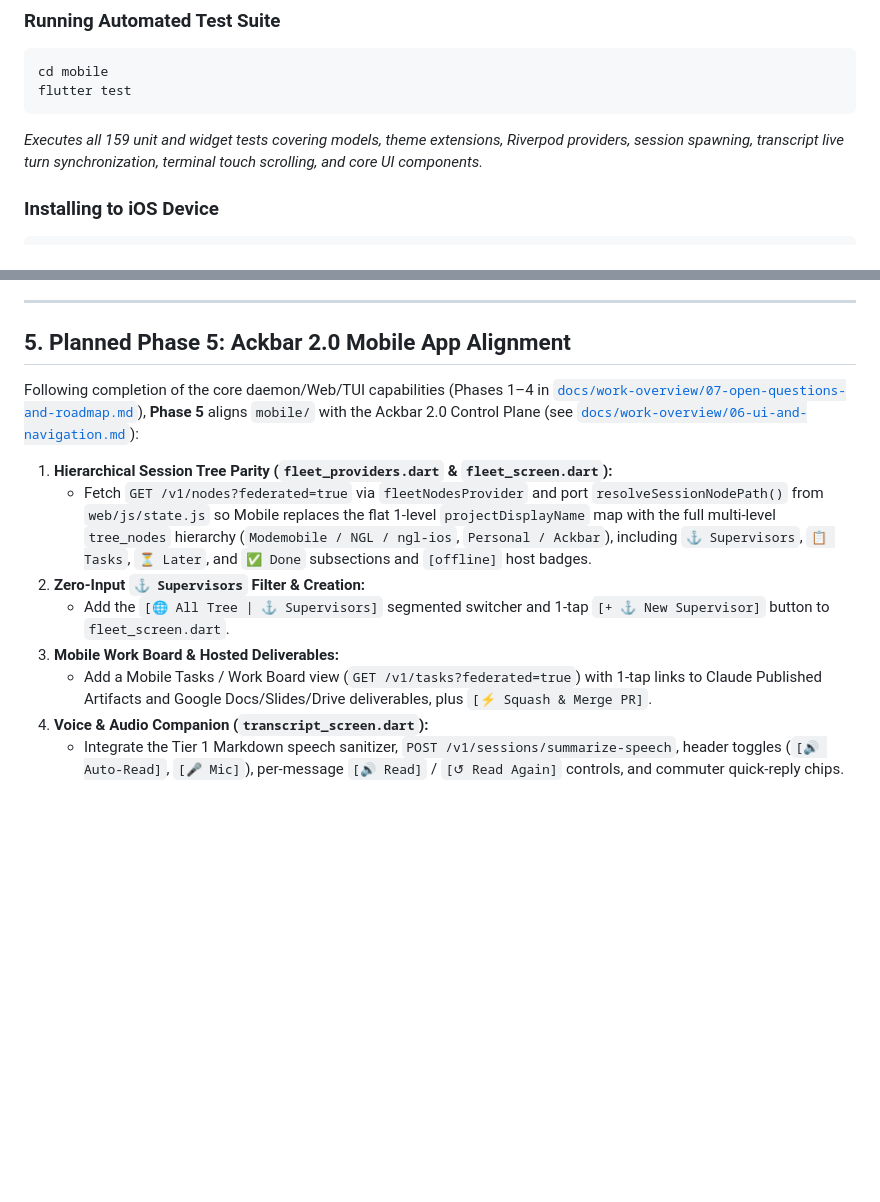
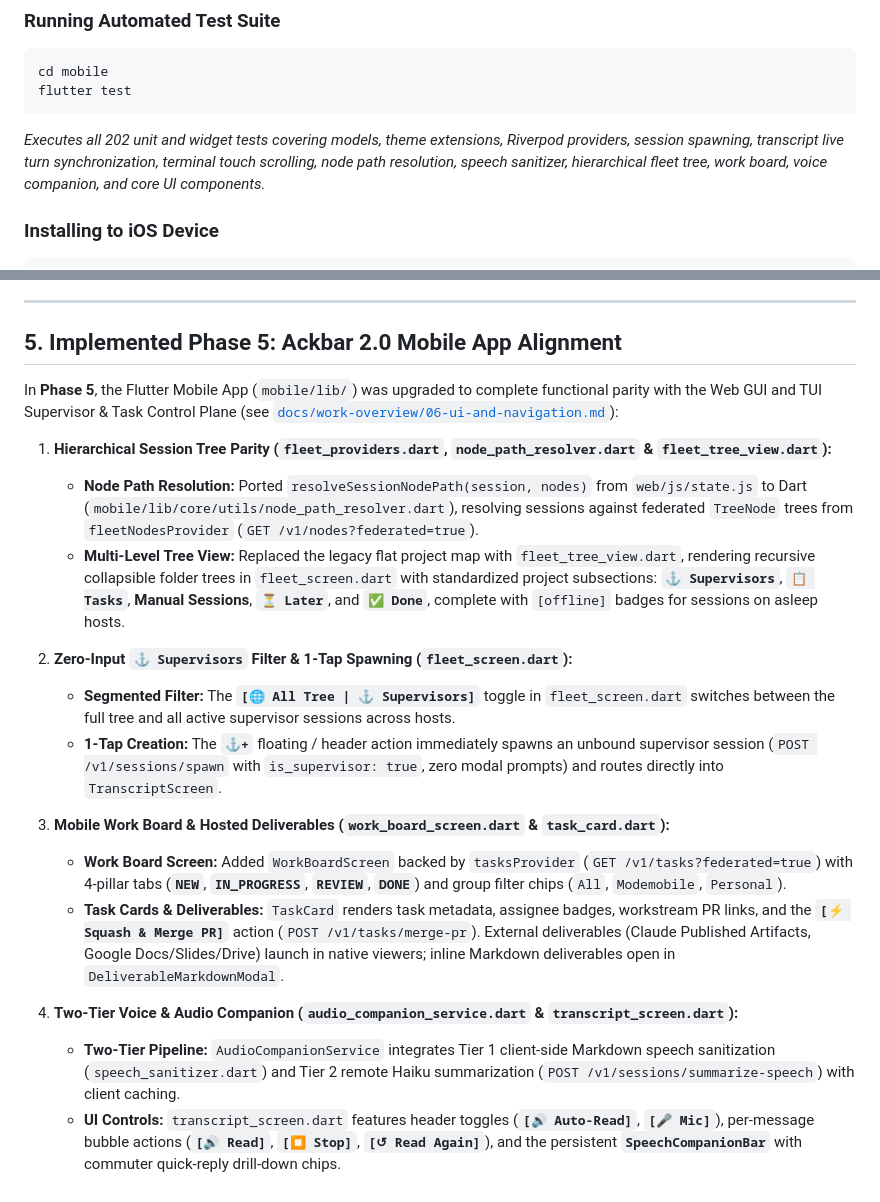
Before and after one commit to marcinbak/ackbar, a Markdown page: docs/mobile.md, 2 parts joined by grey strips. Drawn GitHub-style; blank space fills up the shorter version.

Commit message:
docs(mobile): mark phase 5 mobile alignment complete across roadmap and mobile docs

````diff
--- a/docs/mobile.md
+++ b/docs/mobile.md
@@ -130,7 +130,7 @@ flutter run
 cd mobile
 flutter test
 ```
-*Executes all 159 unit and widget tests covering models, theme extensions, Riverpod providers, session spawning, transcript live turn synchronization, terminal touch scrolling, and core UI components.*
+*Executes all 202 unit and widget tests covering models, theme extensions, Riverpod providers, session spawning, transcript live turn synchronization, terminal touch scrolling, node path resolution, speech sanitizer, hierarchical fleet tree, work board, voice companion, and core UI components.*
 
 ### Installing to iOS Device
 ```bash
@@ -159,15 +159,22 @@ flutter run --release -d <android-device-id>
 
 ---
 
-## 5. Planned Phase 5: Ackbar 2.0 Mobile App Alignment
+## 5. Implemented Phase 5: Ackbar 2.0 Mobile App Alignment
 
-Following completion of the core daemon/Web/TUI capabilities (Phases 1–4 in [`docs/work-overview/07-open-questions-and-roadmap.md`](work-overview/07-open-questions-and-roadmap.md)), **Phase 5** aligns `mobile/` with the Ackbar 2.0 Control Plane (see [`docs/work-overview/06-ui-and-navigation.md`](work-overview/06-ui-and-navigation.md#5-mobile-app-alignment-mobile--phase-5)):
+In **Phase 5**, the Flutter Mobile App (`mobile/lib/`) was upgraded to complete functional parity with the Web GUI and TUI Supervisor & Task Control Plane (see [`docs/work-overview/06-ui-and-navigation.md`](work-overview/06-ui-and-navigation.md#5-mobile-app-alignment-mobile--phase-5--implemented)):
 
-1. **Hierarchical Session Tree Parity (`fleet_providers.dart` & `fleet_screen.dart`):**
-   * Fetch `GET /v1/nodes?federated=true` via `fleetNodesProvider` and port `resolveSessionNodePath()` from `web/js/state.js` so Mobile replaces the flat 1-level `projectDisplayName` map with the full multi-level `tree_nodes` hierarchy (`Modemobile / NGL / ngl-ios`, `Personal / Ackbar`), including `⚓ Supervisors`, `📋 Tasks`, `⏳ Later`, and `✅ Done` subsections and `[offline]` host badges.
-2. **Zero-Input `⚓ Supervisors` Filter & Creation:**
-   * Add the `[🌐 All Tree | ⚓ Supervisors]` segmented switcher and 1-tap `[+ ⚓ New Supervisor]` button to `fleet_screen.dart`.
-3. **Mobile Work Board & Hosted Deliverables:**
-   * Add a Mobile Tasks / Work Board view (`GET /v1/tasks?federated=true`) with 1-tap links to Claude Published Artifacts and Google Docs/Slides/Drive deliverables, plus `[⚡ Squash & Merge PR]`.
-4. **Voice & Audio Companion (`transcript_screen.dart`):**
-   * Integrate the Tier 1 Markdown speech sanitizer, `POST /v1/sessions/summarize-speech`, header toggles (`[🔊 Auto-Read]`, `[🎤 Mic]`), per-message `[🔊 Read]` / `[↺ Read Again]` controls, and commuter quick-reply chips.
+1. **Hierarchical Session Tree Parity (`fleet_providers.dart`, `node_path_resolver.dart` & `fleet_tree_view.dart`):**
+   * **Node Path Resolution:** Ported `resolveSessionNodePath(session, nodes)` from `web/js/state.js` to Dart (`mobile/lib/core/utils/node_path_resolver.dart`), resolving sessions against federated `TreeNode` trees from `fleetNodesProvider` (`GET /v1/nodes?federated=true`).
+   * **Multi-Level Tree View:** Replaced the legacy flat project map with `fleet_tree_view.dart`, rendering recursive collapsible folder trees in `fleet_screen.dart` with standardized project subsections: **`⚓ Supervisors`**, **`📋 Tasks`**, **Manual Sessions**, **`⏳ Later`**, and **`✅ Done`**, complete with `[offline]` badges for sessions on asleep hosts.
+
+2. **Zero-Input `⚓ Supervisors` Filter & 1-Tap Spawning (`fleet_screen.dart`):**
+   * **Segmented Filter:** The **`[🌐 All Tree | ⚓ Supervisors]`** toggle in `fleet_screen.dart` switches between the full tree and all active supervisor sessions across hosts.
+   * **1-Tap Creation:** The **`⚓+`** floating / header action immediately spawns an unbound supervisor session (`POST /v1/sessions/spawn` with `is_supervisor: true`, zero modal prompts) and routes directly into `TranscriptScreen`.
+
+3. **Mobile Work Board & Hosted Deliverables (`work_board_screen.dart` & `task_card.dart`):**
+   * **Work Board Screen:** Added `WorkBoardScreen` backed by `tasksProvider` (`GET /v1/tasks?federated=true`) with 4-pillar tabs (**`NEW`**, **`IN_PROGRESS`**, **`REVIEW`**, **`DONE`**) and group filter chips (`All`, `Modemobile`, `Personal`).
+   * **Task Cards & Deliverables:** `TaskCard` renders task metadata, assignee badges, workstream PR links, and the **`[⚡ Squash & Merge PR]`** action (`POST /v1/tasks/merge-pr`). External deliverables (Claude Published Artifacts, Google Docs/Slides/Drive) launch in native viewers; inline Markdown deliverables open in `DeliverableMarkdownModal`.
+
+4. **Two-Tier Voice & Audio Companion (`audio_companion_service.dart` & `transcript_screen.dart`):**
+   * **Two-Tier Pipeline:** `AudioCompanionService` integrates Tier 1 client-side Markdown speech sanitization (`speech_sanitizer.dart`) and Tier 2 remote Haiku summarization (`POST /v1/sessions/summarize-speech`) with client caching.
+   * **UI Controls:** `transcript_screen.dart` features header toggles (**`[🔊 Auto-Read]`**, **`[🎤 Mic]`**), per-message bubble actions (**`[🔊 Read]`**, **`[⏹️ Stop]`**, **`[↺ Read Again]`**), and the persistent **`SpeechCompanionBar`** with commuter quick-reply drill-down chips.
````
Also changed, not shown: docs/work-overview/06-ui-and-navigation.md (+13 -15 lines), docs/work-overview/07-open-questions-and-roadmap.md (+1 -1 lines).
